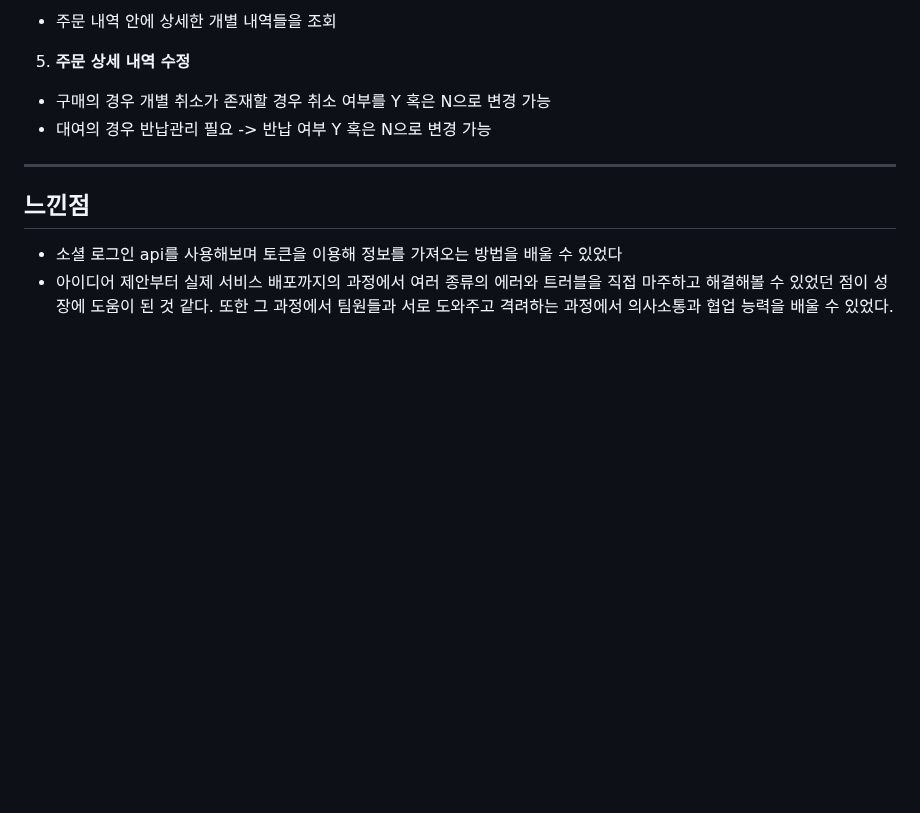
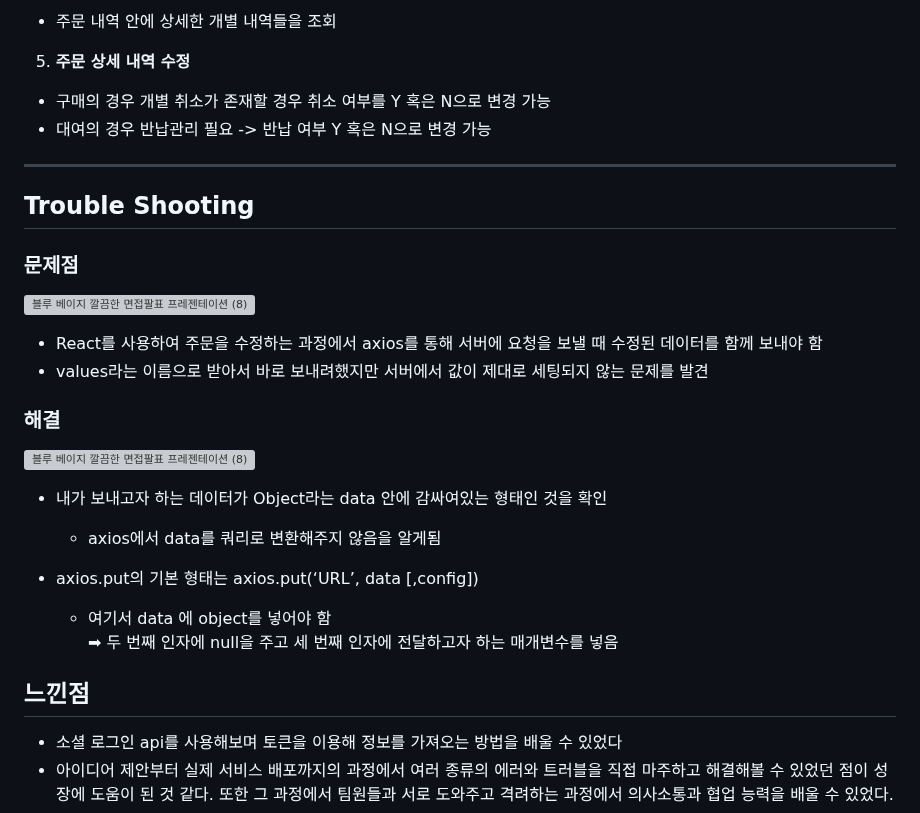
Before and after one commit to hyunsoda/WheelingCamp, a Markdown page: README.md, the part around the change. GitHub-like rendering; blank space fills up the shorter version; grey boxes are pictures that could not be loaded.

```diff
--- a/README.md
+++ b/README.md
@@ -125,6 +125,24 @@ React, Spring, Java, axios, Material-UI 사용
                 변경 가능
   - 대여의 경우 반납관리 필요 -> 반납 여부 Y 혹은 N으로 변경 가능
 ---
+## Trouble Shooting
+
+### 문제점
+![블루 베이지 깔끔한 면접팔표 프레젠테이션 (8)](https://github.com/user-attachments/assets/647cef7e-5328-4c1f-9c5b-8a300f61ec36)
+<br>
+- React를 사용하여 주문을 수정하는 과정에서 axios를 통해 서버에 요청을 보낼 때 수정된 데이터를 함께 보내야 함
+- values라는 이름으로 받아서 바로 보내려했지만 서버에서 값이 제대로 세팅되지 않는 문제를 발견
+
+### 해결
+![블루 베이지 깔끔한 면접팔표 프레젠테이션 (8)](https://github.com/user-attachments/assets/1a30dea4-a736-4d8e-ada0-6b6f058809f8)
+<br>
+- 내가 보내고자 하는 데이터가 Object라는 data 안에 감싸여있는 형태인 것을 확인
+  - axios에서 data를 쿼리로 변환해주지 않음을  알게됨
+
+- axios.put의 기본 형태는 axios.put(‘URL’, data [,config])
+  - 여기서 data 에 object를 넣어야 함
+    <br>
+    ➡   두 번째 인자에 null을 주고 세 번째 인자에 전달하고자 하는 매개변수를 넣음
 ## 느낀점
 - 소셜 로그인 api를 사용해보며 토큰을 이용해 정보를 가져오는 방법을 배울 수 있었다
 - 아이디어 제안부터 실제 서비스 배포까지의 과정에서 여러 종류의 에러와 트러블을 직접 마주하고 해결해볼 수 있었던 점이 성장에 도움이 된 것 같다. 또한 그 과정에서 팀원들과 서로 도와주고 격려하는 과정에서 의사소통과 협업 능력을 배울 수 있었다.
```
